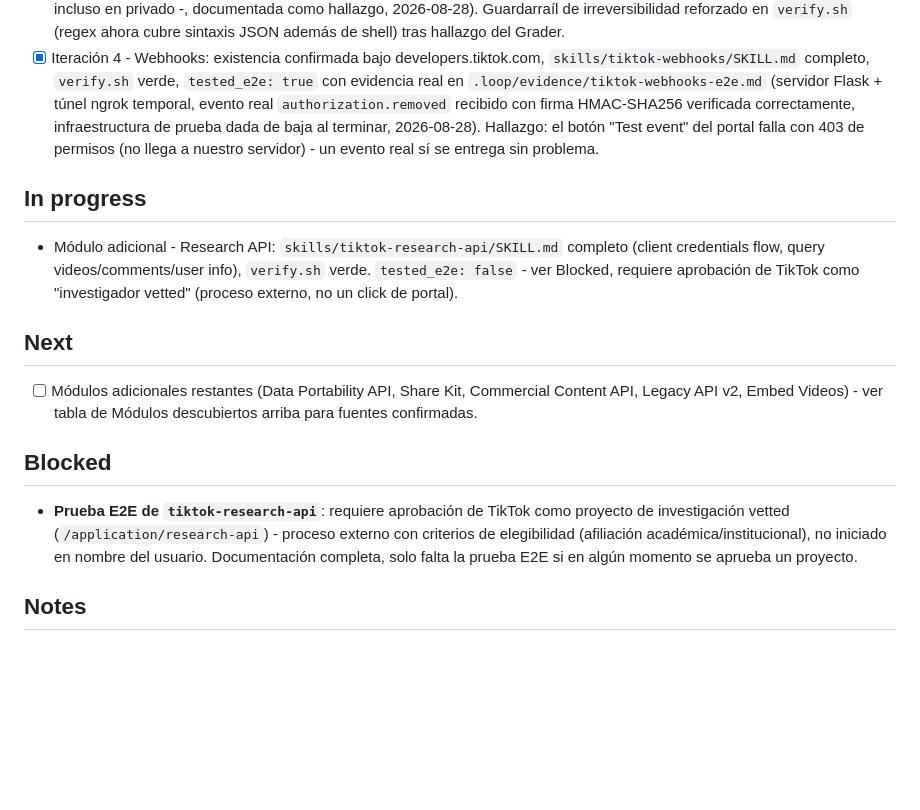
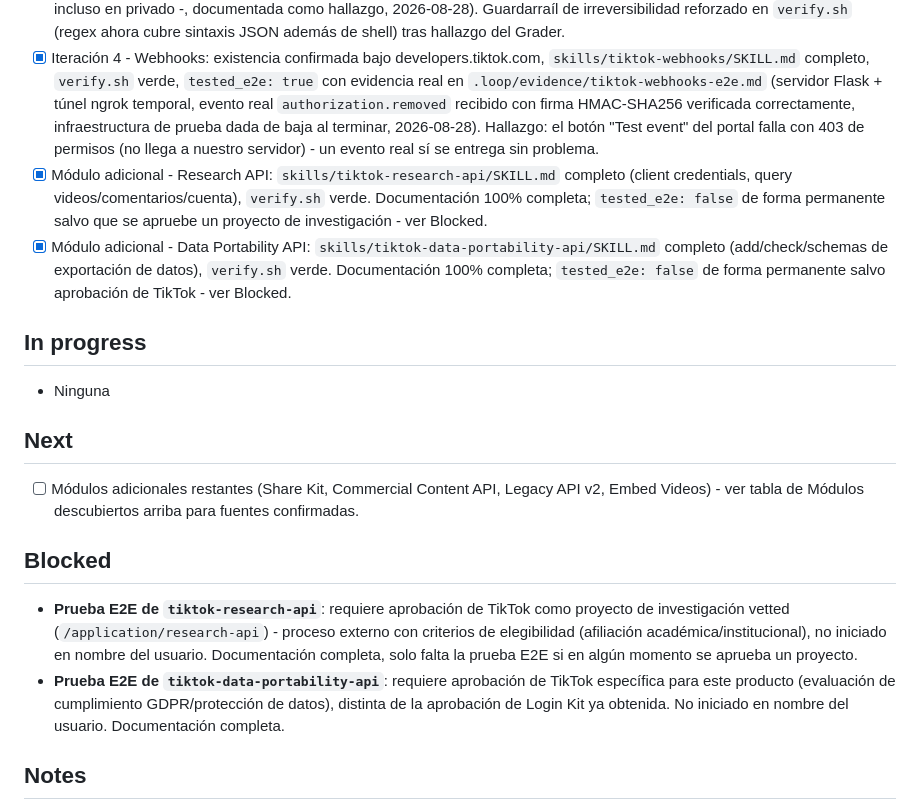
Before and after one commit to NaruXT/research-tiktok, a Markdown page: PROGRESS.md, the part around the change. Rendered like a GitHub page; blank space fills up the shorter version.

```diff
--- a/PROGRESS.md
+++ b/PROGRESS.md
@@ -41,15 +41,18 @@ Confirmados por fetch directo a developers.tiktok.com (no inferidos):
 - [x] Iteración 2 - Display API (perfil, lista y consulta de videos): `skills/tiktok-display-api/SKILL.md` completo, `verify.sh` verde, `tested_e2e: true` con evidencia real en `.loop/evidence/tiktok-display-api-e2e.md` (mismo app Sandbox + scope `video.list` agregado, los 3 endpoints probados contra la API real, 2026-08-27). Cobertura pendiente: caso "video real encontrado" en video/list y video/query (la cuenta de prueba no tiene contenido público) - documentado, no simulado.
 - [x] Iteración 3 - Content Posting API (Direct Post, Upload/borradores): `skills/tiktok-content-posting-api/SKILL.md` completo, `verify.sh` verde, `tested_e2e: true` con evidencia real en `.loop/evidence/tiktok-content-posting-api-e2e.md` (Upload API con éxito end-to-end completo hasta `SEND_TO_USER_INBOX`; Direct Post con `SELF_ONLY` reveló una restricción real de TikTok más estricta que la documentada - `unaudited_client_can_only_post_to_private_accounts` incluso en privado -, documentada como hallazgo, 2026-08-28). Guardarraíl de irreversibilidad reforzado en `verify.sh` (regex ahora cubre sintaxis JSON además de shell) tras hallazgo del Grader.
 - [x] Iteración 4 - Webhooks: existencia confirmada bajo developers.tiktok.com, `skills/tiktok-webhooks/SKILL.md` completo, `verify.sh` verde, `tested_e2e: true` con evidencia real en `.loop/evidence/tiktok-webhooks-e2e.md` (servidor Flask + túnel ngrok temporal, evento real `authorization.removed` recibido con firma HMAC-SHA256 verificada correctamente, infraestructura de prueba dada de baja al terminar, 2026-08-28). Hallazgo: el botón "Test event" del portal falla con 403 de permisos (no llega a nuestro servidor) - un evento real sí se entrega sin problema.
+- [x] Módulo adicional - Research API: `skills/tiktok-research-api/SKILL.md` completo (client credentials, query videos/comentarios/cuenta), `verify.sh` verde. Documentación 100% completa; `tested_e2e: false` de forma permanente salvo que se apruebe un proyecto de investigación - ver Blocked.
+- [x] Módulo adicional - Data Portability API: `skills/tiktok-data-portability-api/SKILL.md` completo (add/check/schemas de exportación de datos), `verify.sh` verde. Documentación 100% completa; `tested_e2e: false` de forma permanente salvo aprobación de TikTok - ver Blocked.
 
 ## In progress
-- Módulo adicional - Research API: `skills/tiktok-research-api/SKILL.md` completo (client credentials flow, query videos/comments/user info), `verify.sh` verde. `tested_e2e: false` - ver Blocked, requiere aprobación de TikTok como "investigador vetted" (proceso externo, no un click de portal).
+- Ninguna
 
 ## Next
-- [ ] Módulos adicionales restantes (Data Portability API, Share Kit, Commercial Content API, Legacy API v2, Embed Videos) - ver tabla de Módulos descubiertos arriba para fuentes confirmadas.
+- [ ] Módulos adicionales restantes (Share Kit, Commercial Content API, Legacy API v2, Embed Videos) - ver tabla de Módulos descubiertos arriba para fuentes confirmadas.
 
 ## Blocked
 - **Prueba E2E de `tiktok-research-api`**: requiere aprobación de TikTok como proyecto de investigación vetted (`/application/research-api`) - proceso externo con criterios de elegibilidad (afiliación académica/institucional), no iniciado en nombre del usuario. Documentación completa, solo falta la prueba E2E si en algún momento se aprueba un proyecto.
+- **Prueba E2E de `tiktok-data-portability-api`**: requiere aprobación de TikTok específica para este producto (evaluación de cumplimiento GDPR/protección de datos), distinta de la aprobación de Login Kit ya obtenida. No iniciado en nombre del usuario. Documentación completa.
 
 ## Notes
 - Los módulos 11 y 12 (Business API, TikTok Shop) están marcados "sin confirmar" a propósito: la inspección inicial de `/docs/en/welcome` y `/doc/overview` no los mostró como parte de developers.tiktok.com. Antes de tratarlos como iteraciones de este mismo repo, hay que confirmar si viven bajo el mismo dominio/OAuth o si son portales de partner completamente distintos con su propio flujo de auth. Esto se reforzó al confirmar Webhooks: la búsqueda mostró que tanto TikTok Business API (business-api.tiktok.com) como TikTok Shop (partner.tiktokshop.com) tienen sus propios webhooks en portales separados - consistente con la sospecha original de que son productos con auth/portal propio, no parte de este mismo flujo.
```
Also changed, not shown: .loop/HANDOFF.md (+2 -2 lines), skills/tiktok-data-portability-api/SKILL.md (added, +125 -0 lines).
